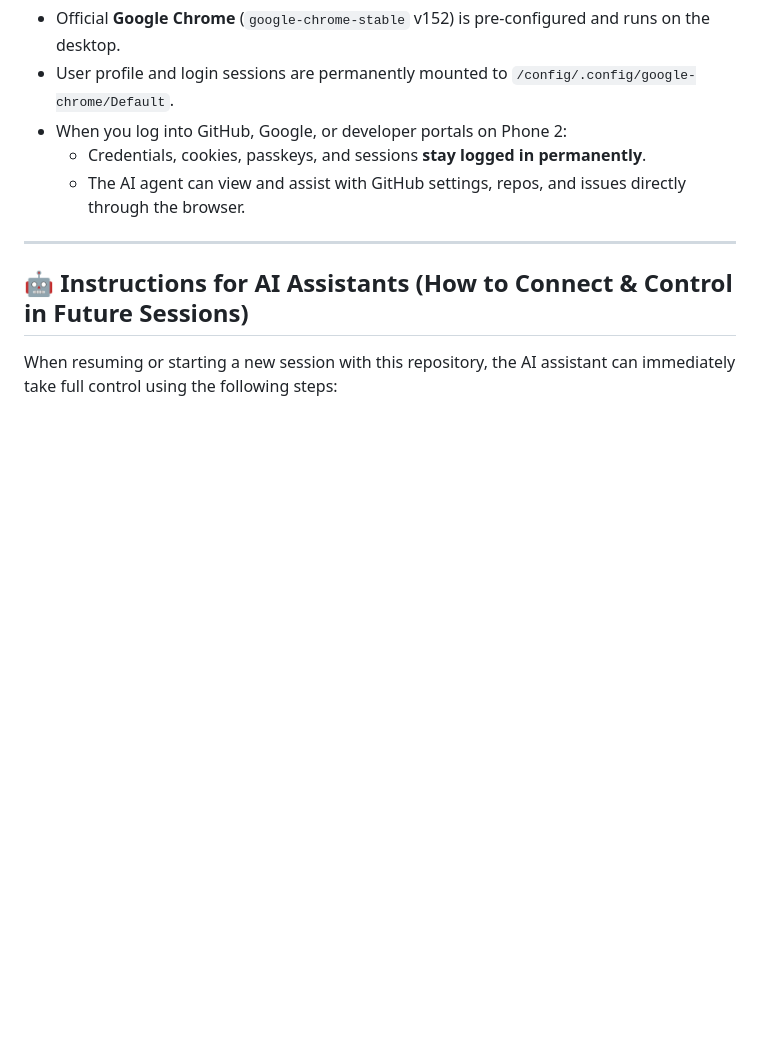
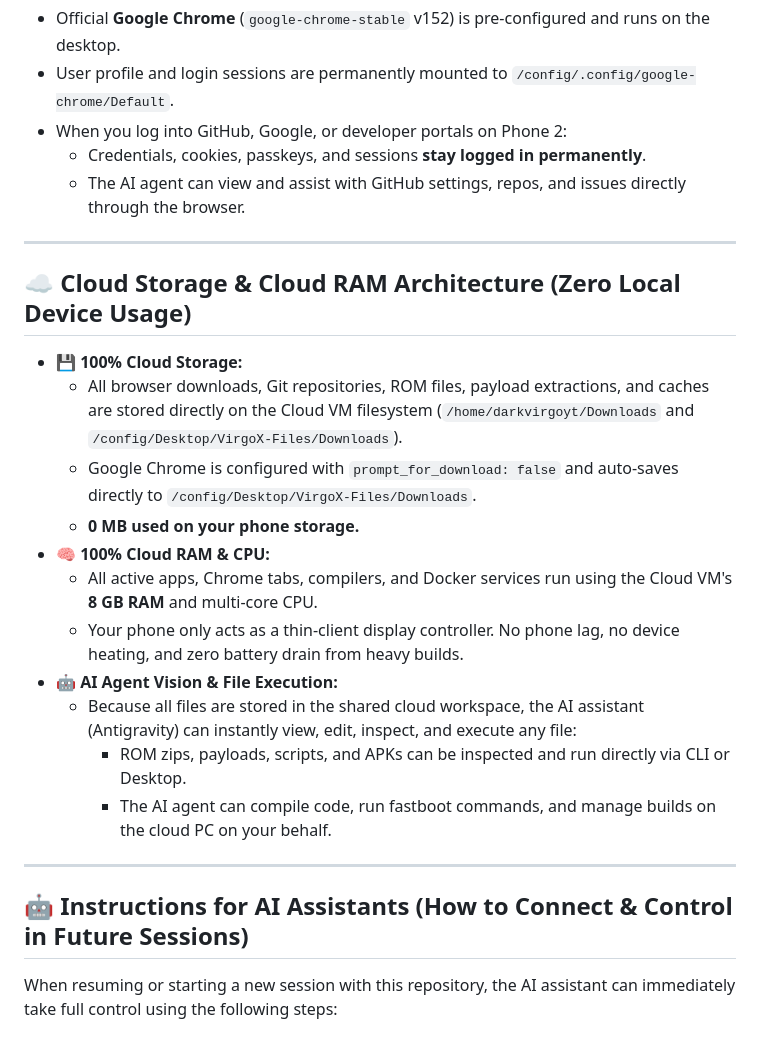
Before and after one commit to darkvirgoyt-beep/VirgoX-Cloud-PC, a Markdown page: README.md, the part around the change. GitHub-like rendering; blank space fills up the shorter version.

Commit message:
docs: add Cloud Storage and Cloud RAM architecture section

```diff
--- a/README.md
+++ b/README.md
@@ -75,6 +75,22 @@ The Web Page includes a custom virtual trackpad designed specifically for touchs
 * When you log into GitHub, Google, or developer portals on Phone 2:
   * Credentials, cookies, passkeys, and sessions **stay logged in permanently**.
   * The AI agent can view and assist with GitHub settings, repos, and issues directly through the browser.
+
+---
+
+## ☁️ Cloud Storage & Cloud RAM Architecture (Zero Local Device Usage)
+
+* **💾 100% Cloud Storage:**
+  * All browser downloads, Git repositories, ROM files, payload extractions, and caches are stored directly on the Cloud VM filesystem (`/home/darkvirgoyt/Downloads` and `/config/Desktop/VirgoX-Files/Downloads`).
+  * Google Chrome is configured with `prompt_for_download: false` and auto-saves directly to `/config/Desktop/VirgoX-Files/Downloads`.
+  * **0 MB used on your phone storage.**
+* **🧠 100% Cloud RAM & CPU:**
+  * All active apps, Chrome tabs, compilers, and Docker services run using the Cloud VM's **8 GB RAM** and multi-core CPU.
+  * Your phone only acts as a thin-client display controller. No phone lag, no device heating, and zero battery drain from heavy builds.
+* **🤖 AI Agent Vision & File Execution:**
+  * Because all files are stored in the shared cloud workspace, the AI assistant (Antigravity) can instantly view, edit, inspect, and execute any file:
+    * ROM zips, payloads, scripts, and APKs can be inspected and run directly via CLI or Desktop.
+    * The AI agent can compile code, run fastboot commands, and manage builds on the cloud PC on your behalf.
 
 ---
 
```
